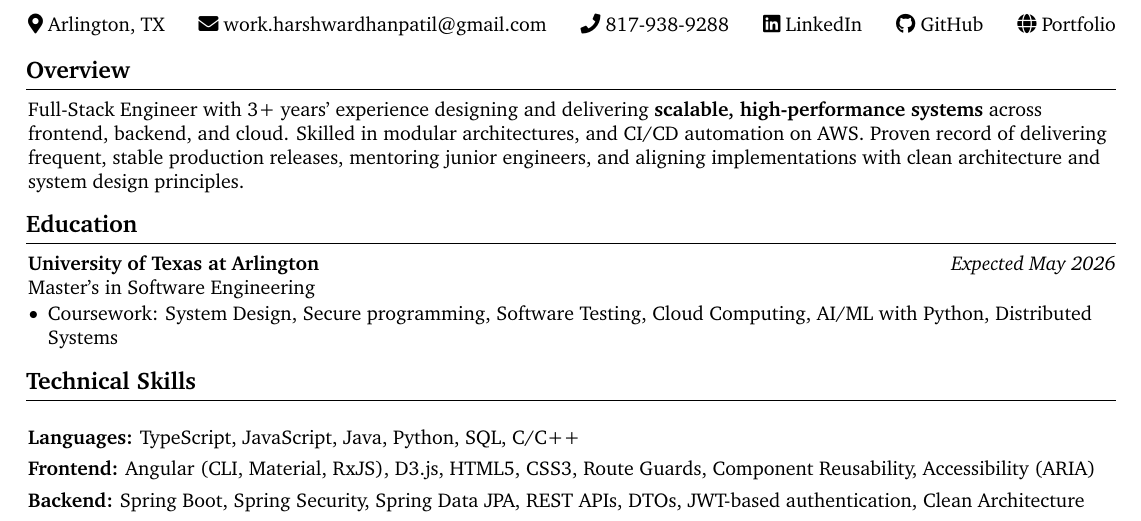
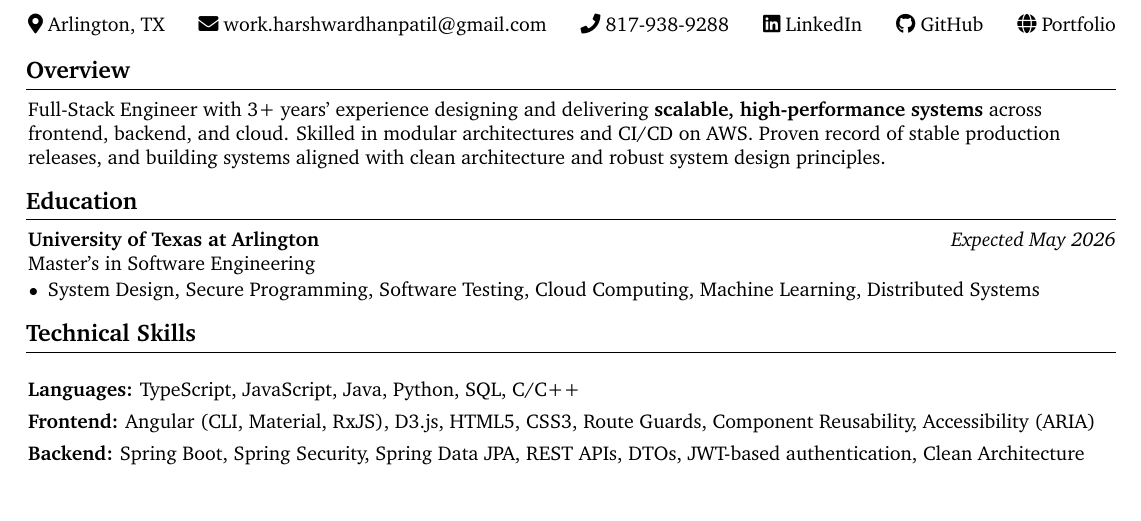
Before and after one commit to Buffden/resume, a LaTeX CV (full-stack-resume.tex): part of page 1 of 2, cut so that both start at the same text. Compiled offline with pdfLaTeX.

Commit message:
update in overview and eduction section alignments

```diff
--- a/full-stack-resume.tex
+++ b/full-stack-resume.tex
@@ -57,15 +57,14 @@
 
 % --- Overview ---
 \section{Overview}
-Full-Stack Engineer with 3+ years’ experience designing and delivering \textbf{scalable, high-performance systems} across frontend, backend, and cloud. Skilled in modular architectures, and CI/CD automation on AWS. Proven record of delivering frequent, stable production releases, mentoring junior engineers, and aligning implementations with clean architecture and system design principles.
-
+Full-Stack Engineer with 3+ years’ experience designing and delivering \textbf{scalable, high-performance systems} across frontend, backend, and cloud. Skilled in modular architectures and CI/CD on AWS. Proven record of stable production releases, and building systems aligned with clean architecture and robust system design principles.
 
 % --- Education ---
 \section{Education}
 \textbf{University of Texas at Arlington} \hfill \textit{Expected May 2026} \\
 Master’s in Software Engineering
 \begin{highlights}
-  \item Coursework: System Design, Secure programming, Software Testing, Cloud Computing, AI/ML with Python, Distributed Systems
+  \item System Design, Secure Programming, Software Testing, Cloud Computing, Machine Learning, Distributed Systems
 \end{highlights}
 
 % --- Technical Skills ---
```
Also changed, not shown: full-stack-resume.pdf.
